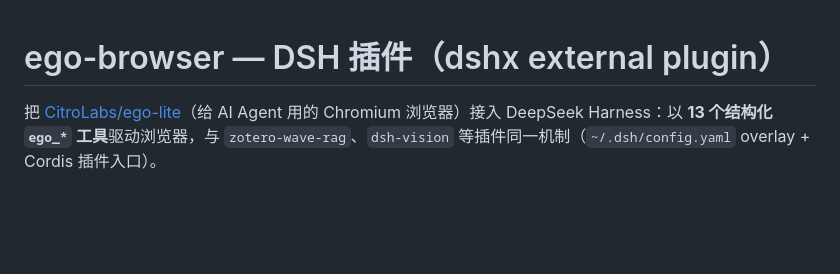
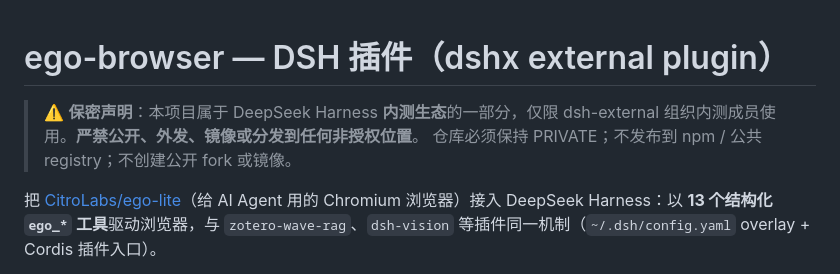
Before and after one commit to Fisfzy/dsh-ego-browser, a Markdown page: README.md, the part around the change. GitHub-like rendering; blank space fills up the shorter version.

Commit message:
README: 增加内测保密声明（严禁外发）

```diff
--- a/README.md
+++ b/README.md
@@ -1,4 +1,8 @@
 # ego-browser — DSH 插件（dshx external plugin）
+
+> ⚠️ **保密声明**：本项目属于 DeepSeek Harness **内测生态**的一部分，仅限
+> dsh-external 组织内测成员使用。**严禁公开、外发、镜像或分发到任何非授权位置**。
+> 仓库必须保持 PRIVATE；不发布到 npm / 公共 registry；不创建公开 fork 或镜像。
 
 把 [CitroLabs/ego-lite](https://github.com/CitroLabs/ego-lite)（给 AI Agent 用的 Chromium 浏览器）接入
 DeepSeek Harness：以 **13 个结构化 `ego_*` 工具**驱动浏览器，与 `zotero-wave-rag`、`dsh-vision`
```
